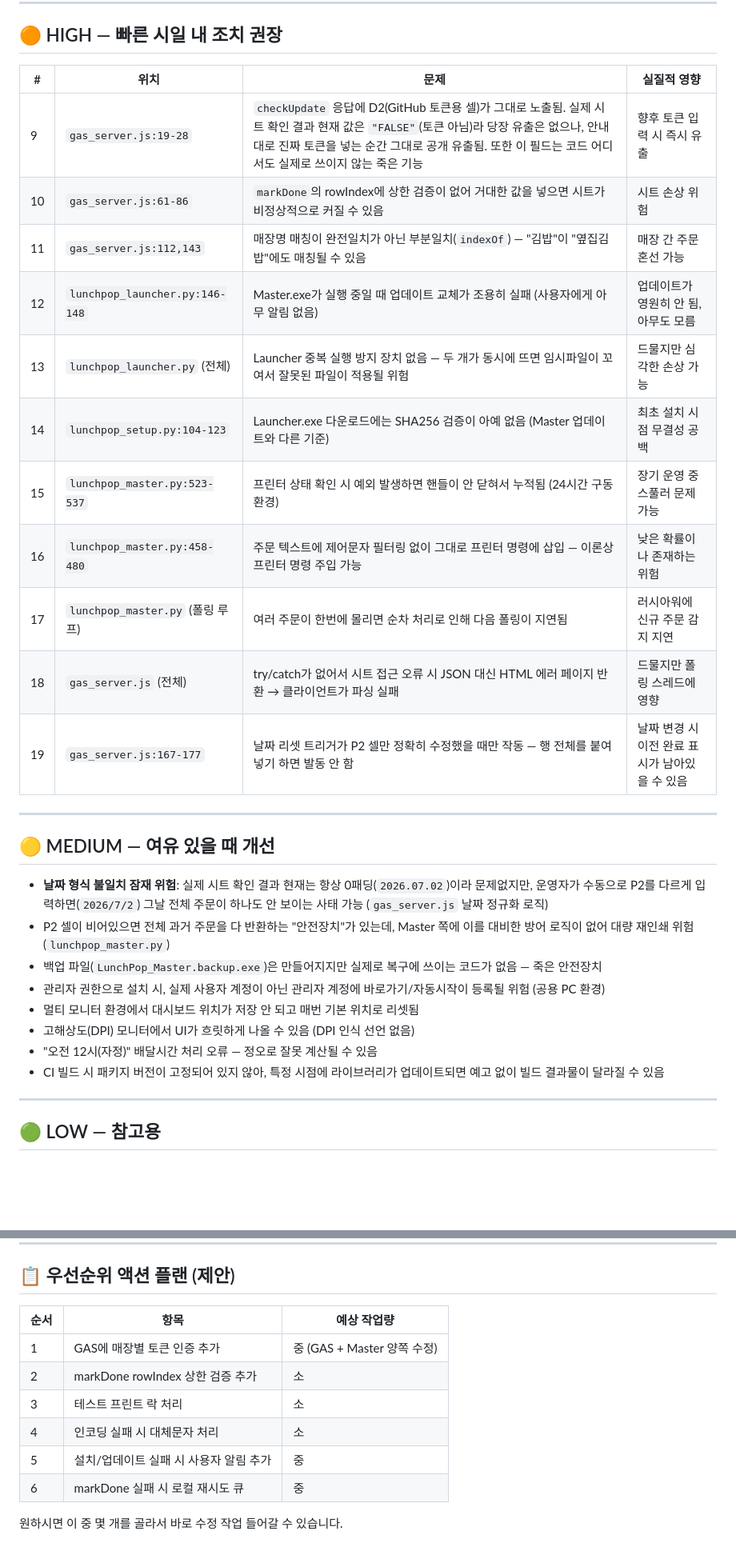
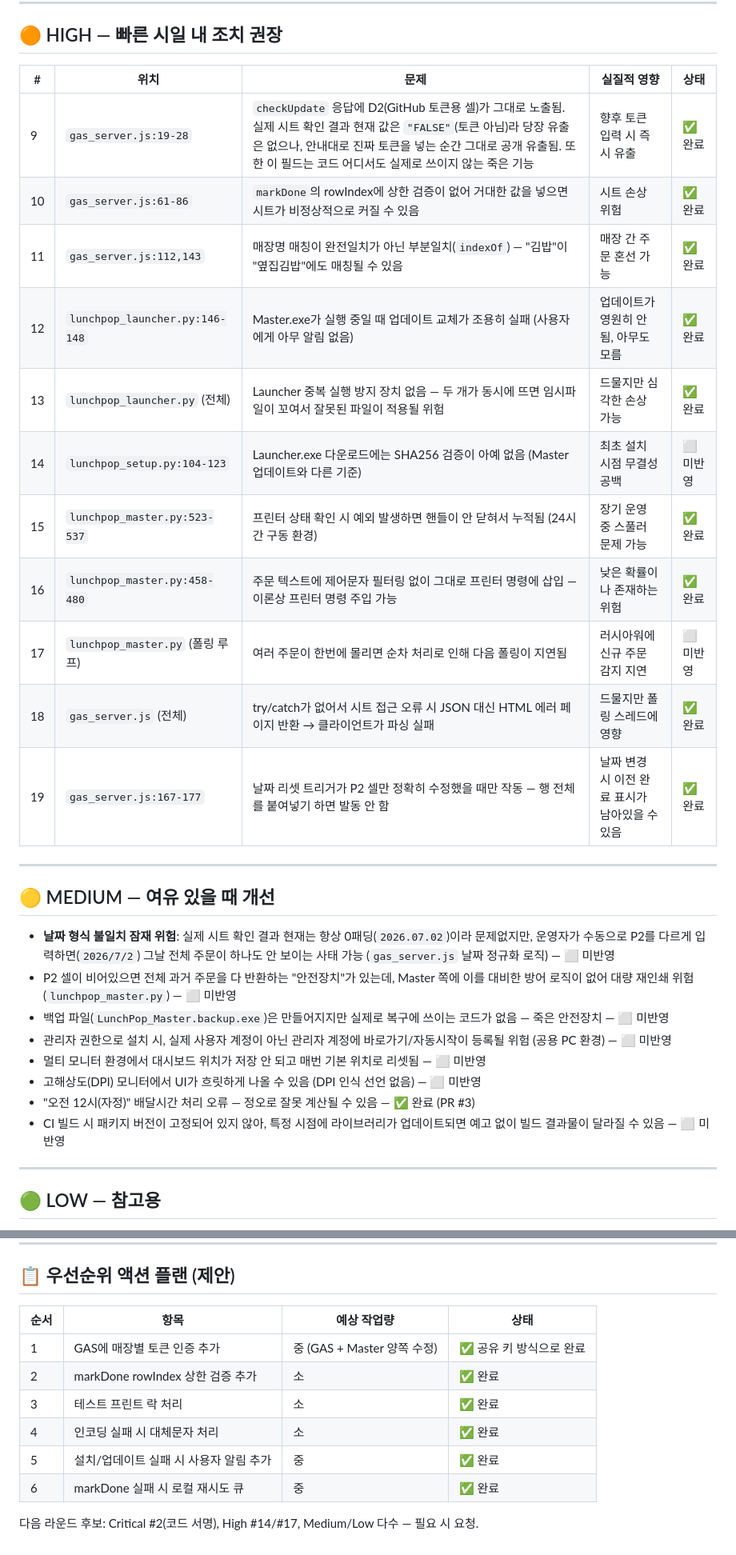
Before and after one commit to jaewoo-heo/lunchpop-pos, a Markdown page: CODE_REVIEW.md, 2 parts joined by grey strips. Shown at 80% size. Rendered like a GitHub page; blank space fills up the shorter version.

```diff
--- a/CODE_REVIEW.md
+++ b/CODE_REVIEW.md
@@ -92,32 +149,32 @@ Launcher.exe 다운로드가 중간에 끊기면 손상된 파일이 그대로
 
 ## 🟠 HIGH — 빠른 시일 내 조치 권장
 
-| # | 위치 | 문제 | 실질적 영향 |
-|---|------|------|------|
-| 9 | `gas_server.js:19-28` | `checkUpdate` 응답에 D2(GitHub 토큰용 셀)가 그대로 노출됨. 실제 시트 확인 결과 현재 값은 `"FALSE"`(토큰 아님)라 당장 유출은 없으나, 안내대로 진짜 토큰을 넣는 순간 그대로 공개 유출됨. 또한 이 필드는 코드 어디서도 실제로 쓰이지 않는 죽은 기능 | 향후 토큰 입력 시 즉시 유출 |
-| 10 | `gas_server.js:61-86` | `markDone`의 rowIndex에 상한 검증이 없어 거대한 값을 넣으면 시트가 비정상적으로 커질 수 있음 | 시트 손상 위험 |
-| 11 | `gas_server.js:112,143` | 매장명 매칭이 완전일치가 아닌 부분일치(`indexOf`) — "김밥"이 "옆집김밥"에도 매칭될 수 있음 | 매장 간 주문 혼선 가능 |
-| 12 | `lunchpop_launcher.py:146-148` | Master.exe가 실행 중일 때 업데이트 교체가 조용히 실패 (사용자에게 아무 알림 없음) | 업데이트가 영원히 안 됨, 아무도 모름 |
-| 13 | `lunchpop_launcher.py` (전체) | Launcher 중복 실행 방지 장치 없음 — 두 개가 동시에 뜨면 임시파일이 꼬여서 잘못된 파일이 적용될 위험 | 드물지만 심각한 손상 가능 |
-| 14 | `lunchpop_setup.py:104-123` | Launcher.exe 다운로드에는 SHA256 검증이 아예 없음 (Master 업데이트와 다른 기준) | 최초 설치 시점 무결성 공백 |
-| 15 | `lunchpop_master.py:523-537` | 프린터 상태 확인 시 예외 발생하면 핸들이 안 닫혀서 누적됨 (24시간 구동 환경) | 장기 운영 중 스풀러 문제 가능 |
-| 16 | `lunchpop_master.py:458-480` | 주문 텍스트에 제어문자 필터링 없이 그대로 프린터 명령에 삽입 — 이론상 프린터 명령 주입 가능 | 낮은 확률이나 존재하는 위험 |
-| 17 | `lunchpop_master.py` (폴링 루프) | 여러 주문이 한번에 몰리면 순차 처리로 인해 다음 폴링이 지연됨 | 러시아워에 신규 주문 감지 지연 |
-| 18 | `gas_server.js` (전체) | try/catch가 없어서 시트 접근 오류 시 JSON 대신 HTML 에러 페이지 반환 → 클라이언트가 파싱 실패 | 드물지만 폴링 스레드에 영향 |
-| 19 | `gas_server.js:167-177` | 날짜 리셋 트리거가 P2 셀만 정확히 수정했을 때만 작동 — 행 전체를 붙여넣기 하면 발동 안 함 | 날짜 변경 시 이전 완료 표시가 남아있을 수 있음 |
+| # | 위치 | 문제 | 실질적 영향 | 상태 |
+|---|------|------|------|------|
+| 9 | `gas_server.js:19-28` | `checkUpdate` 응답에 D2(GitHub 토큰용 셀)가 그대로 노출됨. 실제 시트 확인 결과 현재 값은 `"FALSE"`(토큰 아님)라 당장 유출은 없으나, 안내대로 진짜 토큰을 넣는 순간 그대로 공개 유출됨. 또한 이 필드는 코드 어디서도 실제로 쓰이지 않는 죽은 기능 | 향후 토큰 입력 시 즉시 유출 | ✅ 완료 |
+| 10 | `gas_server.js:61-86` | `markDone`의 rowIndex에 상한 검증이 없어 거대한 값을 넣으면 시트가 비정상적으로 커질 수 있음 | 시트 손상 위험 | ✅ 완료 |
+| 11 | `gas_server.js:112,143` | 매장명 매칭이 완전일치가 아닌 부분일치(`indexOf`) — "김밥"이 "옆집김밥"에도 매칭될 수 있음 | 매장 간 주문 혼선 가능 | ✅ 완료 |
+| 12 | `lunchpop_launcher.py:146-148` | Master.exe가 실행 중일 때 업데이트 교체가 조용히 실패 (사용자에게 아무 알림 없음) | 업데이트가 영원히 안 됨, 아무도 모름 | ✅ 완료 |
+| 13 | `lunchpop_launcher.py` (전체) | Launcher 중복 실행 방지 장치 없음 — 두 개가 동시에 뜨면 임시파일이 꼬여서 잘못된 파일이 적용될 위험 | 드물지만 심각한 손상 가능 | ✅ 완료 |
+| 14 | `lunchpop_setup.py:104-123` | Launcher.exe 다운로드에는 SHA256 검증이 아예 없음 (Master 업데이트와 다른 기준) | 최초 설치 시점 무결성 공백 | ⬜ 미반영 |
+| 15 | `lunchpop_master.py:523-537` | 프린터 상태 확인 시 예외 발생하면 핸들이 안 닫혀서 누적됨 (24시간 구동 환경) | 장기 운영 중 스풀러 문제 가능 | ✅ 완료 |
+| 16 | `lunchpop_master.py:458-480` | 주문 텍스트에 제어문자 필터링 없이 그대로 프린터 명령에 삽입 — 이론상 프린터 명령 주입 가능 | 낮은 확률이나 존재하는 위험 | ✅ 완료 |
+| 17 | `lunchpop_master.py` (폴링 루프) | 여러 주문이 한번에 몰리면 순차 처리로 인해 다음 폴링이 지연됨 | 러시아워에 신규 주문 감지 지연 | ⬜ 미반영 |
+| 18 | `gas_server.js` (전체) | try/catch가 없어서 시트 접근 오류 시 JSON 대신 HTML 에러 페이지 반환 → 클라이언트가 파싱 실패 | 드물지만 폴링 스레드에 영향 | ✅ 완료 |
+| 19 | `gas_server.js:167-177` | 날짜 리셋 트리거가 P2 셀만 정확히 수정했을 때만 작동 — 행 전체를 붙여넣기 하면 발동 안 함 | 날짜 변경 시 이전 완료 표시가 남아있을 수 있음 | ✅ 완료 |
 
 ---
 
 ## 🟡 MEDIUM — 여유 있을 때 개선
 
-- **날짜 형식 불일치 잠재 위험**: 실제 시트 확인 결과 현재는 항상 0패딩(`2026.07.02`)이라 문제없지만, 운영자가 수동으로 P2를 다르게 입력하면(`2026/7/2`) 그날 전체 주문이 하나도 안 보이는 사태 가능 (`gas_server.js` 날짜 정규화 로직)
-- P2 셀이 비어있으면 전체 과거 주문을 다 반환하는 "안전장치"가 있는데, Master 쪽에 이를 대비한 방어 로직이 없어 대량 재인쇄 위험 (`lunchpop_master.py`)
-- 백업 파일(`LunchPop_Master.backup.exe`)은 만들어지지만 실제로 복구에 쓰이는 코드가 없음 — 죽은 안전장치
-- 관리자 권한으로 설치 시, 실제 사용자 계정이 아닌 관리자 계정에 바로가기/자동시작이 등록될 위험 (공용 PC 환경)
-- 멀티 모니터 환경에서 대시보드 위치가 저장 안 되고 매번 기본 위치로 리셋됨
-- 고해상도(DPI) 모니터에서 UI가 흐릿하게 나올 수 있음 (DPI 인식 선언 없음)
-- "오전 12시(자정)" 배달시간 처리 오류 — 정오로 잘못 계산될 수 있음
-- CI 빌드 시 패키지 버전이 고정되어 있지 않아, 특정 시점에 라이브러리가 업데이트되면 예고 없이 빌드 결과물이 달라질 수 있음
+- **날짜 형식 불일치 잠재 위험**: 실제 시트 확인 결과 현재는 항상 0패딩(`2026.07.02`)이라 문제없지만, 운영자가 수동으로 P2를 다르게 입력하면(`2026/7/2`) 그날 전체 주문이 하나도 안 보이는 사태 가능 (`gas_server.js` 날짜 정규화 로직) — ⬜ 미반영
+- P2 셀이 비어있으면 전체 과거 주문을 다 반환하는 "안전장치"가 있는데, Master 쪽에 이를 대비한 방어 로직이 없어 대량 재인쇄 위험 (`lunchpop_master.py`) — ⬜ 미반영
+- 백업 파일(`LunchPop_Master.backup.exe`)은 만들어지지만 실제로 복구에 쓰이는 코드가 없음 — 죽은 안전장치 — ⬜ 미반영
+- 관리자 권한으로 설치 시, 실제 사용자 계정이 아닌 관리자 계정에 바로가기/자동시작이 등록될 위험 (공용 PC 환경) — ⬜ 미반영
+- 멀티 모니터 환경에서 대시보드 위치가 저장 안 되고 매번 기본 위치로 리셋됨 — ⬜ 미반영
+- 고해상도(DPI) 모니터에서 UI가 흐릿하게 나올 수 있음 (DPI 인식 선언 없음) — ⬜ 미반영
+- "오전 12시(자정)" 배달시간 처리 오류 — 정오로 잘못 계산될 수 있음 — ✅ 완료 (PR #3)
+- CI 빌드 시 패키지 버전이 고정되어 있지 않아, 특정 시점에 라이브러리가 업데이트되면 예고 없이 빌드 결과물이 달라질 수 있음 — ⬜ 미반영
 
 ---
 
@@ -140,13 +197,13 @@ Launcher.exe 다운로드가 중간에 끊기면 손상된 파일이 그대로
 
 ## 📋 우선순위 액션 플랜 (제안)
 
-| 순서 | 항목 | 예상 작업량 |
-|------|------|------|
-| 1 | GAS에 매장별 토큰 인증 추가 | 중 (GAS + Master 양쪽 수정) |
-| 2 | markDone rowIndex 상한 검증 추가 | 소 |
-| 3 | 테스트 프린트 락 처리 | 소 |
-| 4 | 인코딩 실패 시 대체문자 처리 | 소 |
-| 5 | 설치/업데이트 실패 시 사용자 알림 추가 | 중 |
-| 6 | markDone 실패 시 로컬 재시도 큐 | 중 |
+| 순서 | 항목 | 예상 작업량 | 상태 |
+|------|------|------|------|
+| 1 | GAS에 매장별 토큰 인증 추가 | 중 (GAS + Master 양쪽 수정) | ✅ 공유 키 방식으로 완료 |
+| 2 | markDone rowIndex 상한 검증 추가 | 소 | ✅ 완료 |
+| 3 | 테스트 프린트 락 처리 | 소 | ✅ 완료 |
+| 4 | 인코딩 실패 시 대체문자 처리 | 소 | ✅ 완료 |
+| 5 | 설치/업데이트 실패 시 사용자 알림 추가 | 중 | ✅ 완료 |
+| 6 | markDone 실패 시 로컬 재시도 큐 | 중 | ✅ 완료 |
 
-원하시면 이 중 몇 개를 골라서 바로 수정 작업 들어갈 수 있습니다.
+다음 라운드 후보: Critical #2(코드 서명), High #14/#17, Medium/Low 다수 — 필요 시 요청.
```
Also changed, not shown: other parts of CODE_REVIEW.md (+57 -0 lines).
